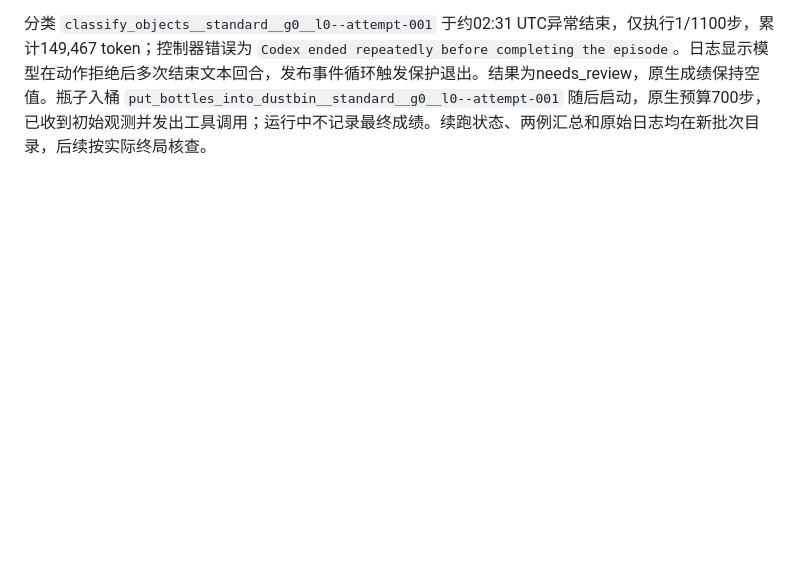
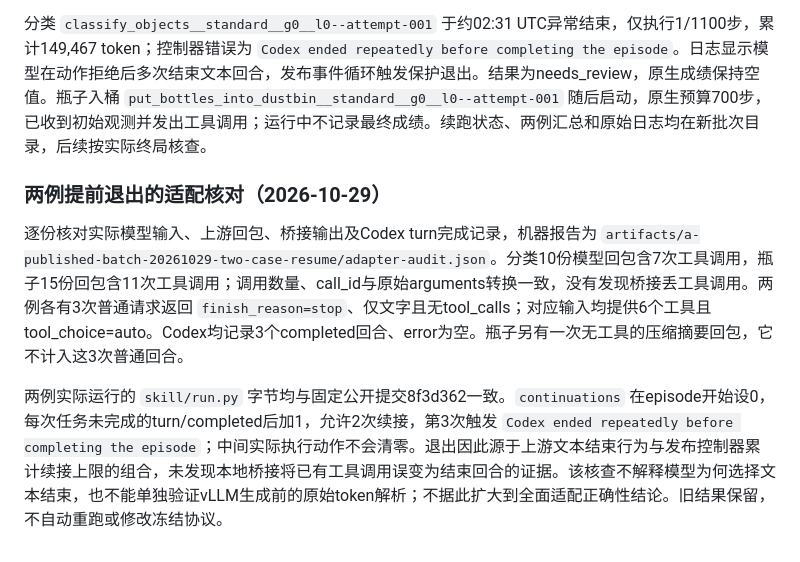
Before and after one commit to Kang-YC/Agent-Action-Model, a Markdown page: docs/a-line.md, the part around the change. Rendered like a GitHub page; blank space fills up the shorter version.

Commit message:
docs(a-line): audit early turn completion against upstream model responses

```diff
--- a/docs/a-line.md
+++ b/docs/a-line.md
@@ -175,3 +175,9 @@ harness工作树冻结在 bf7edbab9fb09e3f7ca3ccfc41eaec629a94bd42；reference
 旧批次在0/2时因上述顶层异常标签停止。续跑批次为 `artifacts/a-published-batch-20261029-two-case-resume/`，02:22 UTC启动，复用旧批次冻结的harness/reference/Codex与原定两个case_id，未更换案例或自动重试。身份、预算和发布协议已核对。
 
 分类 `classify_objects__standard__g0__l0--attempt-001` 于约02:31 UTC异常结束，仅执行1/1100步，累计149,467 token；控制器错误为 `Codex ended repeatedly before completing the episode`。日志显示模型在动作拒绝后多次结束文本回合，发布事件循环触发保护退出。结果为needs_review，原生成绩保持空值。瓶子入桶 `put_bottles_into_dustbin__standard__g0__l0--attempt-001` 随后启动，原生预算700步，已收到初始观测并发出工具调用；运行中不记录最终成绩。续跑状态、两例汇总和原始日志均在新批次目录，后续按实际终局核查。
+
+### 两例提前退出的适配核对（2026-10-29）
+
+逐份核对实际模型输入、上游回包、桥接输出及Codex turn完成记录，机器报告为 `artifacts/a-published-batch-20261029-two-case-resume/adapter-audit.json`。分类10份模型回包含7次工具调用，瓶子15份回包含11次工具调用；调用数量、call_id与原始arguments转换一致，没有发现桥接丢工具调用。两例各有3次普通请求返回 `finish_reason=stop`、仅文字且无tool_calls；对应输入均提供6个工具且tool_choice=auto。Codex均记录3个completed回合、error为空。瓶子另有一次无工具的压缩摘要回包，它不计入这3次普通回合。
+
+两例实际运行的 `skill/run.py` 字节均与固定公开提交8f3d362一致。`continuations` 在episode开始设0，每次任务未完成的turn/completed后加1，允许2次续接，第3次触发 `Codex ended repeatedly before completing the episode`；中间实际执行动作不会清零。退出因此源于上游文本结束行为与发布控制器累计续接上限的组合，未发现本地桥接将已有工具调用误变为结束回合的证据。该核查不解释模型为何选择文本结束，也不能单独验证vLLM生成前的原始token解析；不据此扩大到全面适配正确性结论。旧结果保留，不自动重跑或修改冻结协议。
```
